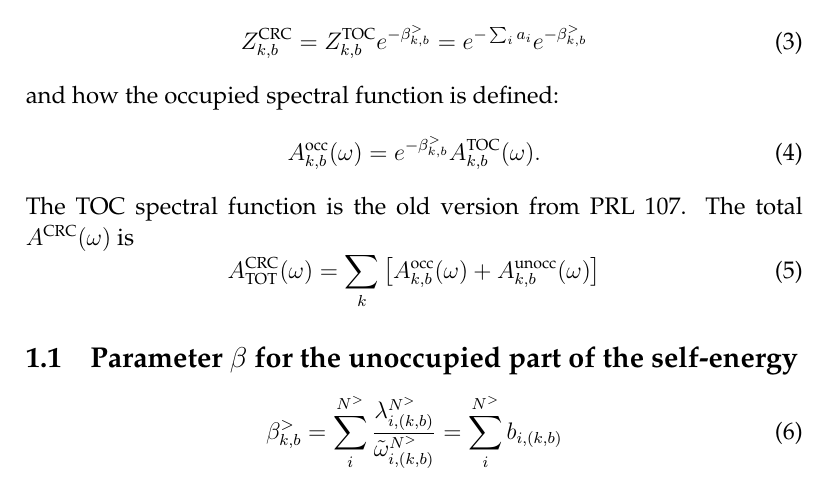
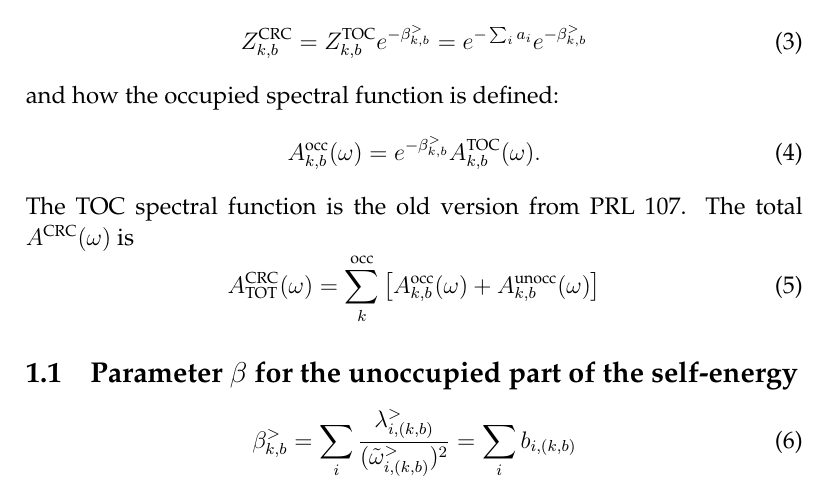
Before and after one commit to teoguso/SF, a LaTeX document (doc/formulas.tex): part of page 2 of 2, cut so that both start at the same text. Compiled offline with pdfLaTeX.

Commit message:
Fixed some mistakes in the formulas.

```diff
--- a/doc/formulas.tex
+++ b/doc/formulas.tex
@@ -74,13 +74,13 @@ and how the occupied spectral function is defined:
 The TOC spectral function is the old version from PRL 107.
 The total $A^\textnormal{CRC}(\omega)$ is
 \begin{equation}
-   A_\textnormal{TOT}^\textnormal{CRC}(\omega) = \sum_k \left[ A_{k,b}^\textnormal{occ}(\omega) + A_{k,b}^\textnormal{unocc}(\omega) \right]
+   A_\textnormal{TOT}^\textnormal{CRC}(\omega) = \sum_k^\textnormal{occ} \left[ A_{k,b}^\textnormal{occ}(\omega) + A_{k,b}^\textnormal{unocc}(\omega) \right]
 \end{equation}
 
 \subsection{Parameter $\beta$ for the unoccupied part of the self-energy}
 
 \begin{equation}
- \beta_{k,b}^>  = \sum_i^{N^>} \frac{\lambda_{i,(k,b)}^{N^>}}{\tilde\omega_{i,(k,b)}^{N^>}} = \sum_i^{N^>} b_{i,(k,b)}
+	\beta_{k,b}^>  = \sum_i \frac{\lambda_{i,(k,b)}^>}{(\tilde\omega_{i,(k,b)}^>)^2} = \sum_i b_{i,(k,b)}
 \end{equation}
 
 
```
